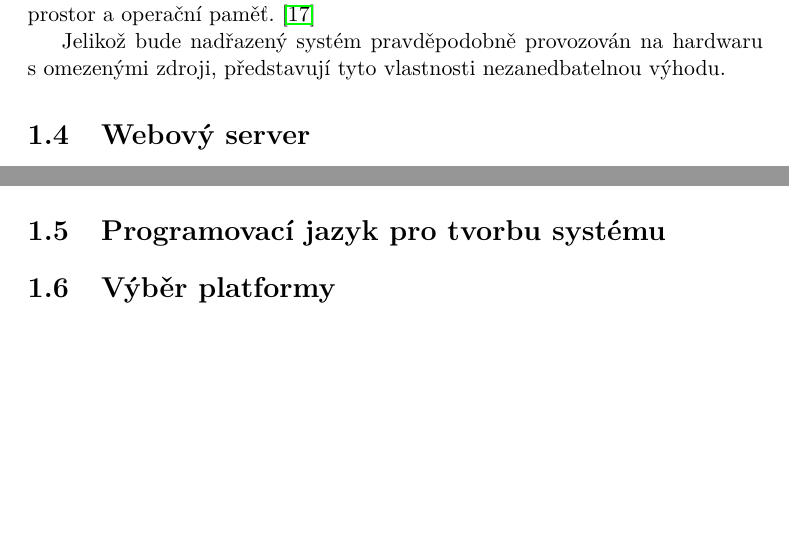
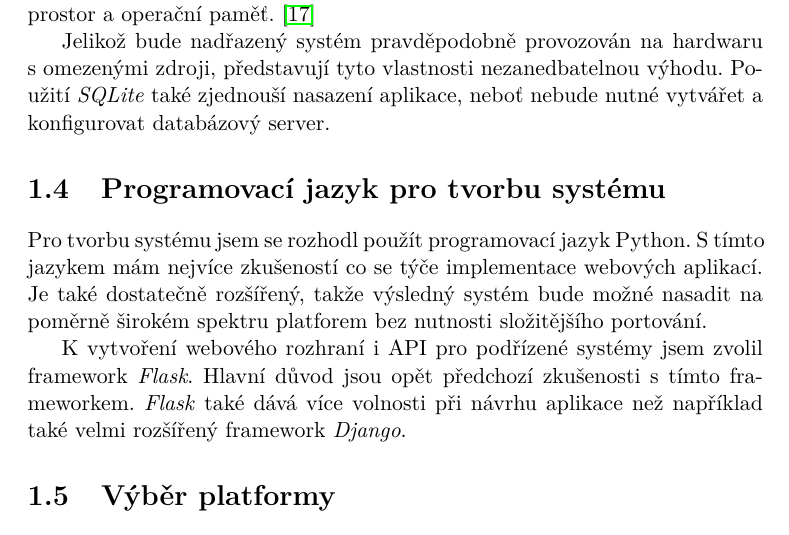
Before and after one commit to ggljzr/mi-dip, a LaTeX thesis (DP_Cervenka_Ondrej_2018.tex, which reads chapters/analyza.tex): two parts of page 24 of 39 before the commit and part of page 24 of 41 after it, the two joined at a grey line, cut so that both start at the same text, the shorter picture padded with empty space. Compiled offline with pdfLaTeX.

Commit message:
sec about programming lang and web framework

```diff
--- a/chapters/analyza.tex
+++ b/chapters/analyza.tex
@@ -170,13 +170,13 @@ Zaznamenané události bude potřeba presistentně uchovávat. Zde by šly využ
 
 Z~dostupných možností mě zaujal \textit{SQLite}, což není klasický databázový stroj s~modelem \textit{client/server}, ale místo toho tvoří součást programu, který databázi používá. Přístup k~datům je realizován pomocí přímého čtení/zápisu do databázového souboru na disku.  Díky tomu má malé nároky na diskový prostor a operační paměť. \cite{sqlite_about}
 
-Jelikož bude nadřazený systém pravděpodobně provozován na hardwaru s~omezenými zdroji, představují tyto vlastnosti nezanedbatelnou výhodu.
-
-\section{Webový server}
-
-???
+Jelikož bude nadřazený systém pravděpodobně provozován na hardwaru s~omezenými zdroji, představují tyto vlastnosti nezanedbatelnou výhodu. Použití \textit{SQLite} také zjednouší nasazení aplikace, neboť nebude nutné vytvářet a konfigurovat databázový server.
 
 \section{Programovací jazyk pro tvorbu systému}
+
+Pro tvorbu systému jsem se rozhodl použít programovací jazyk Python. S~tímto jazykem mám nejvíce zkušeností co se týče implementace webových aplikací. Je také dostatečně rozšířený, takže výsledný systém bude možné nasadit na poměrně širokém spektru platforem bez nutnosti složitějšího portování.
+
+K~vytvoření webového rozhraní i API pro podřízené systémy jsem zvolil framework \textit{Flask}. Hlavní důvod jsou opět předchozí zkušenosti s~tímto frameworkem. \textit{Flask} také dává více volnosti při návrhu aplikace než například také velmi rozšířený framework \textit{Django}.
 
 \section{Výběr platformy}
 
```
